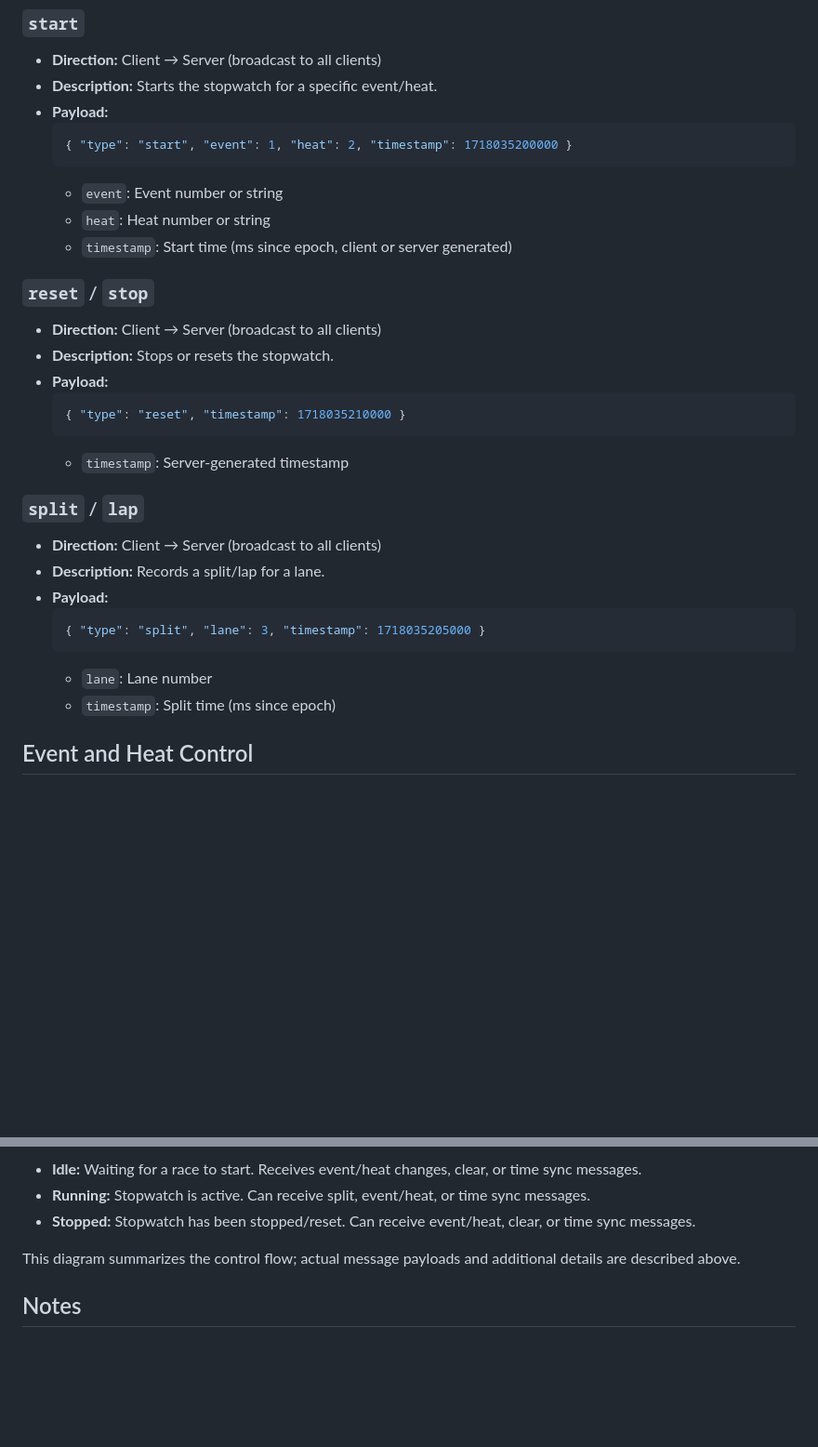
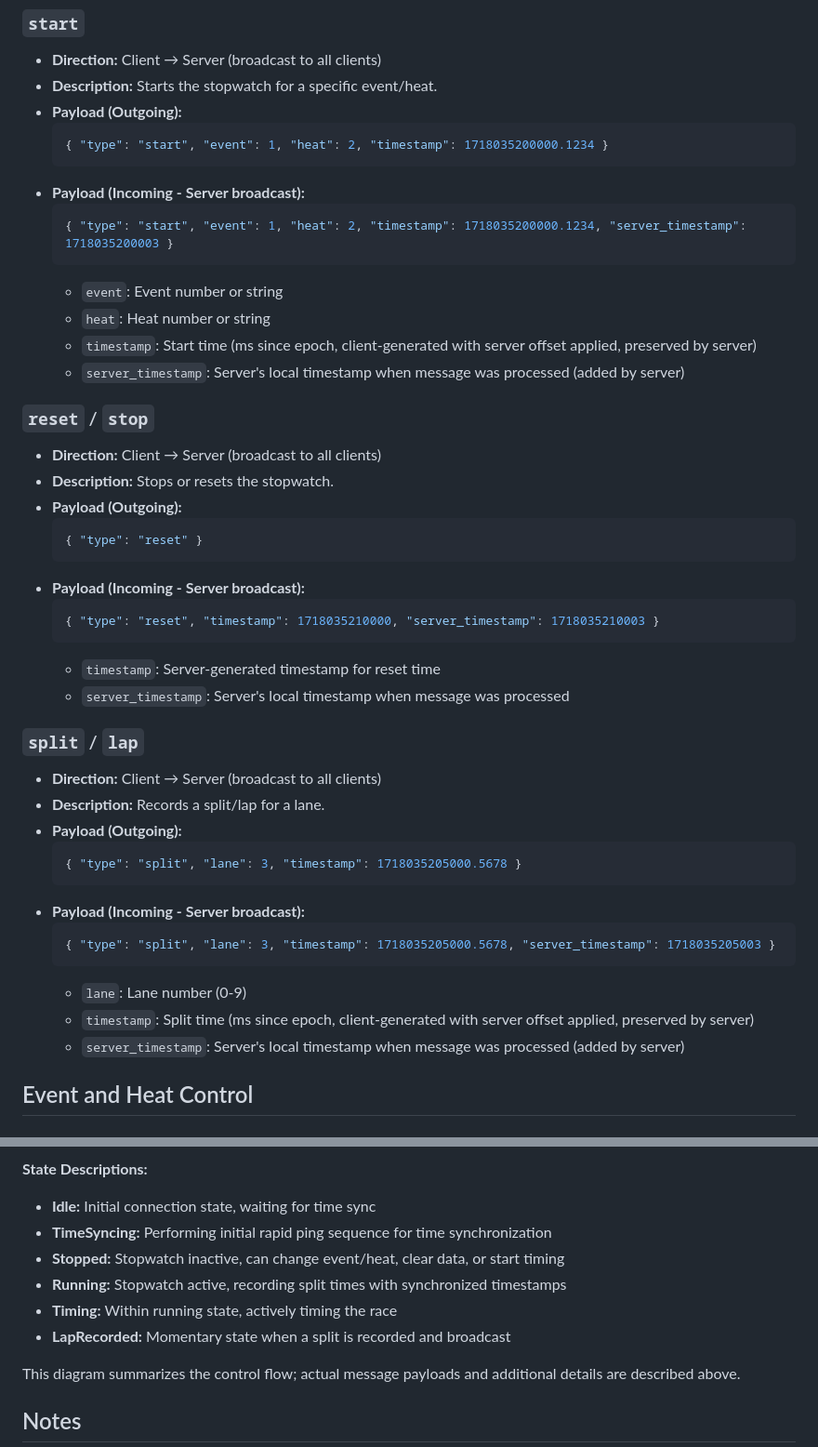
Before and after one commit to spelbreker/ws-swim-stopwatch, a Markdown page: docs/websocket-api.md, 2 parts joined by grey strips. Shown: that part at 93% size. GitHub-like rendering; blank space fills up the shorter version.

Commit message:
fix: enhance WebSocket API documentation for timestamp handling and synchronization

````diff
--- a/docs/websocket-api.md
+++ b/docs/websocket-api.md
@@ -39,32 +39,47 @@ This document describes all WebSocket message types exchanged between the fronte
 ### `start`
 - **Direction:** Client → Server (broadcast to all clients)
 - **Description:** Starts the stopwatch for a specific event/heat.
-- **Payload:**
+- **Payload (Outgoing):**
   ```json
-  { "type": "start", "event": 1, "heat": 2, "timestamp": 1718035200000 }
+  { "type": "start", "event": 1, "heat": 2, "timestamp": 1718035200000.1234 }
+  ```
+- **Payload (Incoming - Server broadcast):**
+  ```json
+  { "type": "start", "event": 1, "heat": 2, "timestamp": 1718035200000.1234, "server_timestamp": 1718035200003 }
   ```
   - `event`: Event number or string
   - `heat`: Heat number or string
-  - `timestamp`: Start time (ms since epoch, client or server generated)
+  - `timestamp`: Start time (ms since epoch, client-generated with server offset applied, preserved by server)
+  - `server_timestamp`: Server's local timestamp when message was processed (added by server)
 
 ### `reset` / `stop`
 - **Direction:** Client → Server (broadcast to all clients)
 - **Description:** Stops or resets the stopwatch.
-- **Payload:**
+- **Payload (Outgoing):**
   ```json
-  { "type": "reset", "timestamp": 1718035210000 }
+  { "type": "reset" }
   ```
-  - `timestamp`: Server-generated timestamp
+- **Payload (Incoming - Server broadcast):**
+  ```json
+  { "type": "reset", "timestamp": 1718035210000, "server_timestamp": 1718035210003 }
+  ```
+  - `timestamp`: Server-generated timestamp for reset time
+  - `server_timestamp`: Server's local timestamp when message was processed
 
 ### `split` / `lap`
 - **Direction:** Client → Server (broadcast to all clients)
 - **Description:** Records a split/lap for a lane.
-- **Payload:**
+- **Payload (Outgoing):**
   ```json
-  { "type": "split", "lane": 3, "timestamp": 1718035205000 }
+  { "type": "split", "lane": 3, "timestamp": 1718035205000.5678 }
   ```
-  - `lane`: Lane number
-  - `timestamp`: Split time (ms since epoch)
+- **Payload (Incoming - Server broadcast):**
+  ```json
+  { "type": "split", "lane": 3, "timestamp": 1718035205000.5678, "server_timestamp": 1718035205003 }
+  ```
+  - `lane`: Lane number (0-9)
+  - `timestamp`: Split time (ms since epoch, client-generated with server offset applied, preserved by server)
+  - `server_timestamp`: Server's local timestamp when message was processed (added by server)
 
 ## Event and Heat Control
 
@@ -106,8 +160,12 @@ stateDiagram-v2
 ```
 
-- **Idle:** Waiting for a race to start. Receives event/heat changes, clear, or time sync messages.
-- **Running:** Stopwatch is active. Can receive split, event/heat, or time sync messages.
-- **Stopped:** Stopwatch has been stopped/reset. Can receive event/heat, clear, or time sync messages.
+**State Descriptions:**
+- **Idle:** Initial connection state, waiting for time sync
+- **TimeSyncing:** Performing initial rapid ping sequence for time synchronization
+- **Stopped:** Stopwatch inactive, can change event/heat, clear data, or start timing
+- **Running:** Stopwatch active, recording split times with synchronized timestamps
+- **Timing:** Within running state, actively timing the race
+- **LapRecorded:** Momentary state when a split is recorded and broadcast
 
 This diagram summarizes the control flow; actual message payloads and additional details are described above.
 
````
Also changed, not shown: other parts of docs/websocket-api.md (+79 -8 lines).
